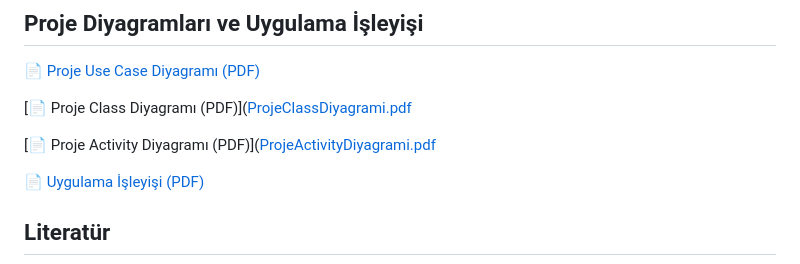
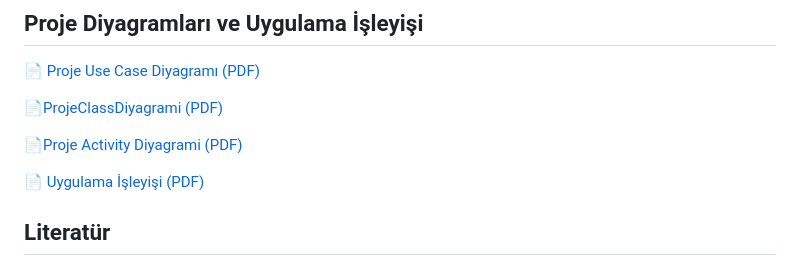
Before and after one commit to kerem-vi/Credit-Card-Fraud-Detection, a Markdown page: README.md, the part around the change. Rendered like a GitHub page.

Commit message:
Correct diagram links in README.md
Fixed formatting issues in diagram links in README.

```diff
--- a/README.md
+++ b/README.md
@@ -48,10 +48,10 @@ Bu projenin amacı, gerçekleştirilen bir finansal işlemin şüpheli olup olma
 ## Proje Diyagramları ve Uygulama İşleyişi
 [📄 Proje Use Case Diyagramı (PDF)](ProjeUseCaseDiyagrami.pdf)
 
-[📄 Proje Class Diyagramı (PDF)]([ProjeClassDiyagrami.pdf](https://github.com/user-attachments/files/34529826/ProjeClassDiyagrami.pdf)
+[📄ProjeClassDiyagrami (PDF)](https://github.com/user-attachments/files/34529826/ProjeClassDiyagrami.pdf)
 
 
-[📄 Proje Activity Diyagramı (PDF)]([ProjeActivityDiyagrami.pdf](https://github.com/user-attachments/files/34529831/ProjeActivityDiyagrami.pdf)
+[📄Proje Activity Diyagrami (PDF)](https://github.com/user-attachments/files/34529831/ProjeActivityDiyagrami.pdf)
 
 
 [📄 Uygulama İşleyişi (PDF)](Uygulamaİsleyisi.pdf)
```
